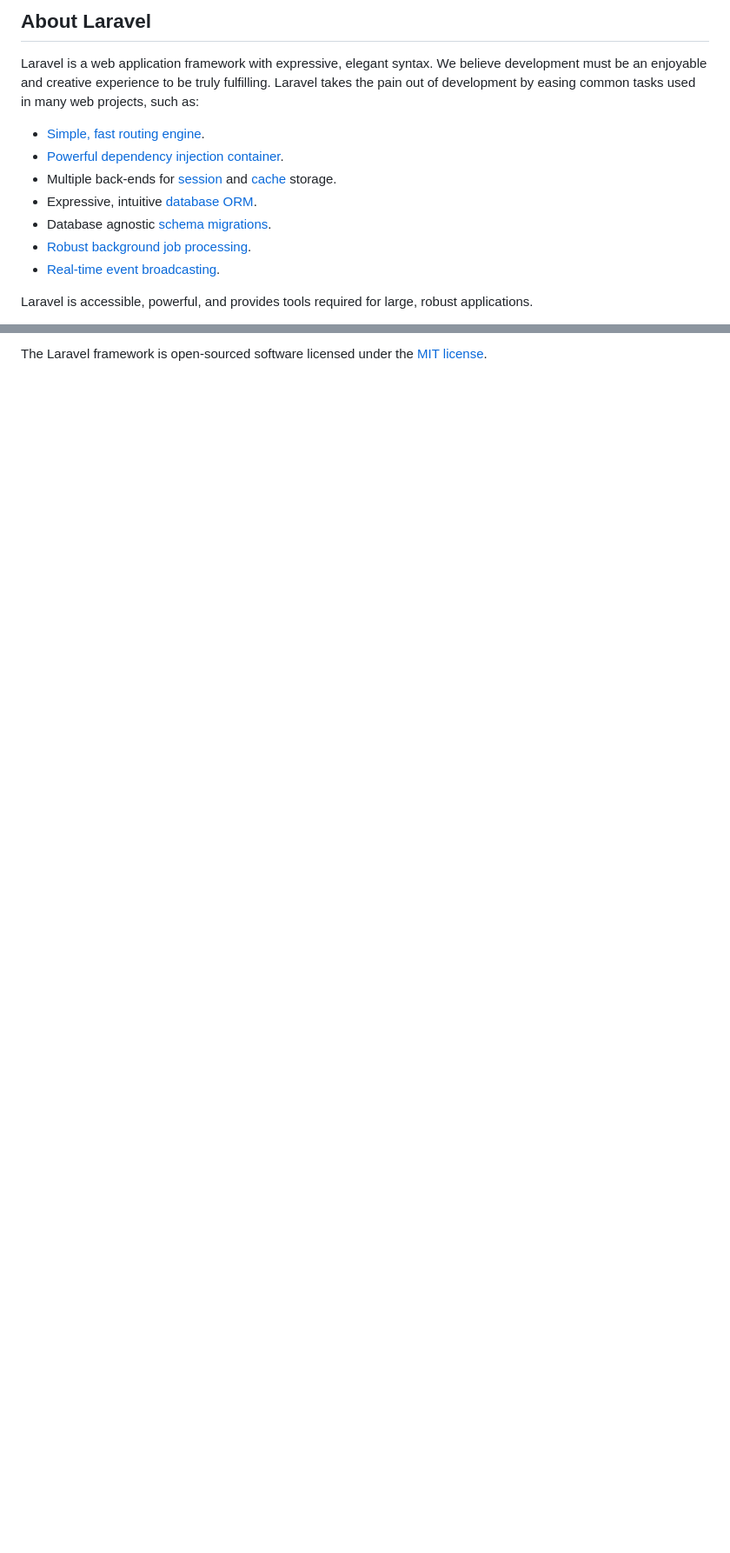
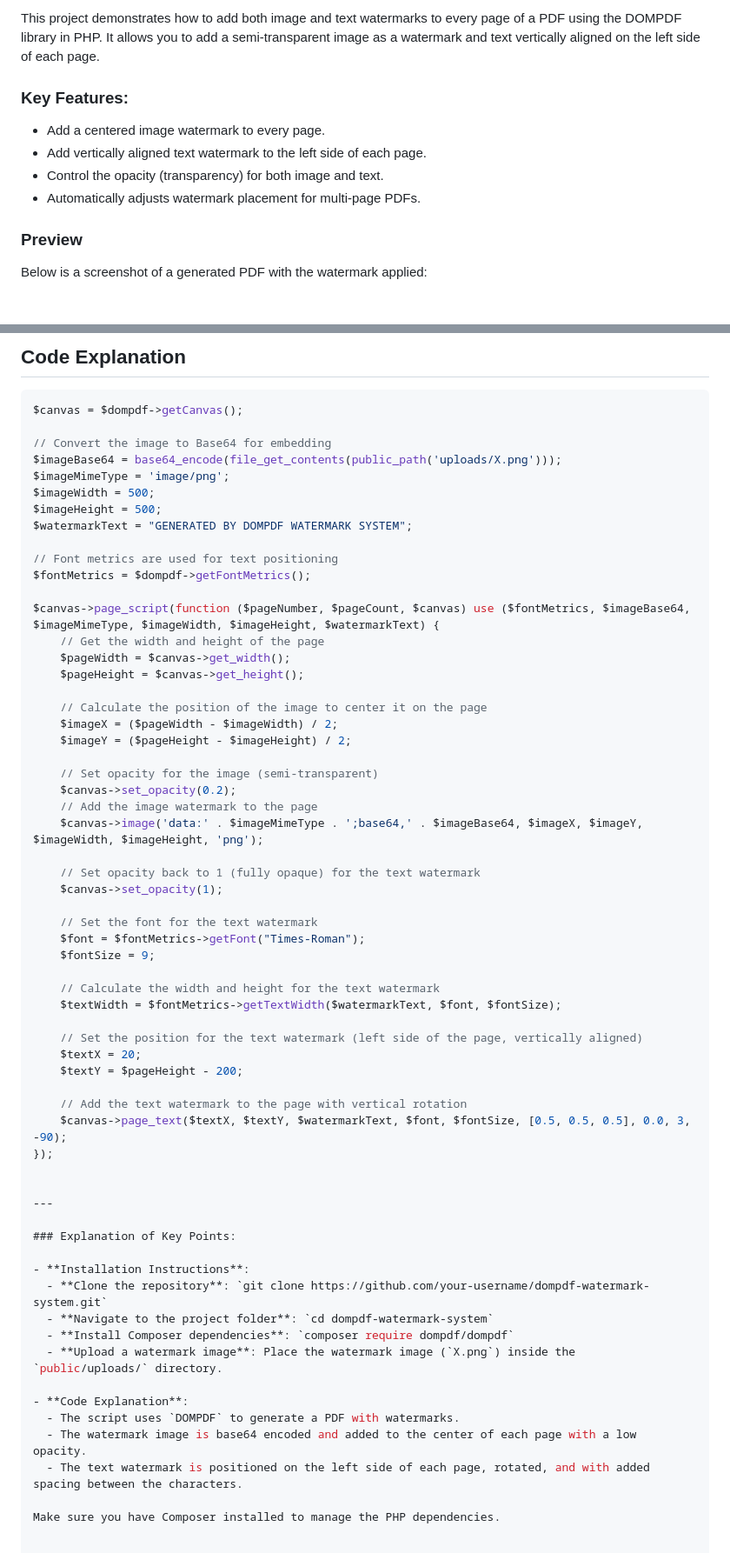
Before and after one commit to AromalShaji/dompdf-watermark, a Markdown page: README.md, 2 parts joined by grey strips. Shown: that part at 87% size. Rendered like a GitHub page; blank space fills up the shorter version.

````diff
--- a/README.md
+++ b/README.md
@@ -9,15 +3,13 @@
 
-## About Laravel
+This project demonstrates how to add both image and text watermarks to every page of a PDF using the DOMPDF library in PHP. It allows you to add a semi-transparent image as a watermark and text vertically aligned on the left side of each page.
 
-Laravel is a web application framework with expressive, elegant syntax. We believe development must be an enjoyable and creative experience to be truly fulfilling. Laravel takes the pain out of development by easing common tasks used in many web projects, such as:
+### Key Features:
+- Add a centered image watermark to every page.
+- Add vertically aligned text watermark to the left side of each page.
+- Control the opacity (transparency) for both image and text.
+- Automatically adjusts watermark placement for multi-page PDFs.
 
-- [Simple, fast routing engine](https://laravel.com/docs/routing).
-- [Powerful dependency injection container](https://laravel.com/docs/container).
-- Multiple back-ends for [session](https://laravel.com/docs/session) and [cache](https://laravel.com/docs/cache) storage.
-- Expressive, intuitive [database ORM](https://laravel.com/docs/eloquent).
-- Database agnostic [schema migrations](https://laravel.com/docs/migrations).
-- [Robust background job processing](https://laravel.com/docs/queues).
-- [Real-time event broadcasting](https://laravel.com/docs/broadcasting).
+### Preview
 
-Laravel is accessible, powerful, and provides tools required for large, robust applications.
+Below is a screenshot of a generated PDF with the watermark applied:
 
@@ -65,2 +55,65 @@ If you discover a security vulnerability within Laravel, please send an e-mail t
 
-The Laravel framework is open-sourced software licensed under the [MIT license](https://opensource.org/licenses/MIT).
+## Code Explanation
+
+```php
+$canvas = $dompdf->getCanvas();
+
+// Convert the image to Base64 for embedding
+$imageBase64 = base64_encode(file_get_contents(public_path('uploads/X.png')));
+$imageMimeType = 'image/png';
+$imageWidth = 500;
+$imageHeight = 500;
+$watermarkText = "GENERATED BY DOMPDF WATERMARK SYSTEM";
+
+// Font metrics are used for text positioning
+$fontMetrics = $dompdf->getFontMetrics();
+
+$canvas->page_script(function ($pageNumber, $pageCount, $canvas) use ($fontMetrics, $imageBase64, $imageMimeType, $imageWidth, $imageHeight, $watermarkText) {
+    // Get the width and height of the page
+    $pageWidth = $canvas->get_width();
+    $pageHeight = $canvas->get_height();
+
+    // Calculate the position of the image to center it on the page
+    $imageX = ($pageWidth - $imageWidth) / 2;
+    $imageY = ($pageHeight - $imageHeight) / 2;
+
+    // Set opacity for the image (semi-transparent)
+    $canvas->set_opacity(0.2);
+    // Add the image watermark to the page
+    $canvas->image('data:' . $imageMimeType . ';base64,' . $imageBase64, $imageX, $imageY, $imageWidth, $imageHeight, 'png');
+
+    // Set opacity back to 1 (fully opaque) for the text watermark
+    $canvas->set_opacity(1);
+
+    // Set the font for the text watermark
+    $font = $fontMetrics->getFont("Times-Roman");
+    $fontSize = 9;
+
+    // Calculate the width and height for the text watermark
+    $textWidth = $fontMetrics->getTextWidth($watermarkText, $font, $fontSize);
+
+    // Set the position for the text watermark (left side of the page, vertically aligned)
+    $textX = 20;
+    $textY = $pageHeight - 200;
+
+    // Add the text watermark to the page with vertical rotation
+    $canvas->page_text($textX, $textY, $watermarkText, $font, $fontSize, [0.5, 0.5, 0.5], 0.0, 3, -90);
+});
+
+
+---
+
+### Explanation of Key Points:
+
+- **Installation Instructions**:
+  - **Clone the repository**: `git clone https://github.com/your-username/dompdf-watermark-system.git`
+  - **Navigate to the project folder**: `cd dompdf-watermark-system`
+  - **Install Composer dependencies**: `composer require dompdf/dompdf`
+  - **Upload a watermark image**: Place the watermark image (`X.png`) inside the `public/uploads/` directory.
+
+- **Code Explanation**:
+  - The script uses `DOMPDF` to generate a PDF with watermarks.
+  - The watermark image is base64 encoded and added to the center of each page with a low opacity.
+  - The text watermark is positioned on the left side of each page, rotated, and with added spacing between the characters.
+
+Make sure you have Composer installed to manage the PHP dependencies.
````
Also changed, not shown: other parts of README.md (+26 -34 lines).
